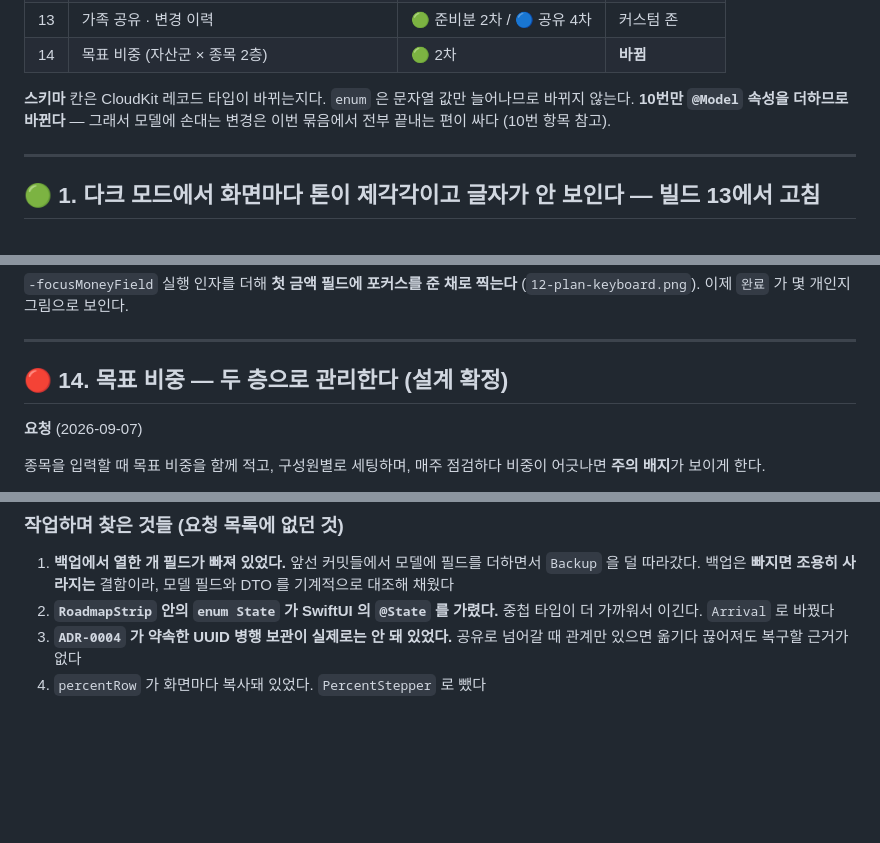
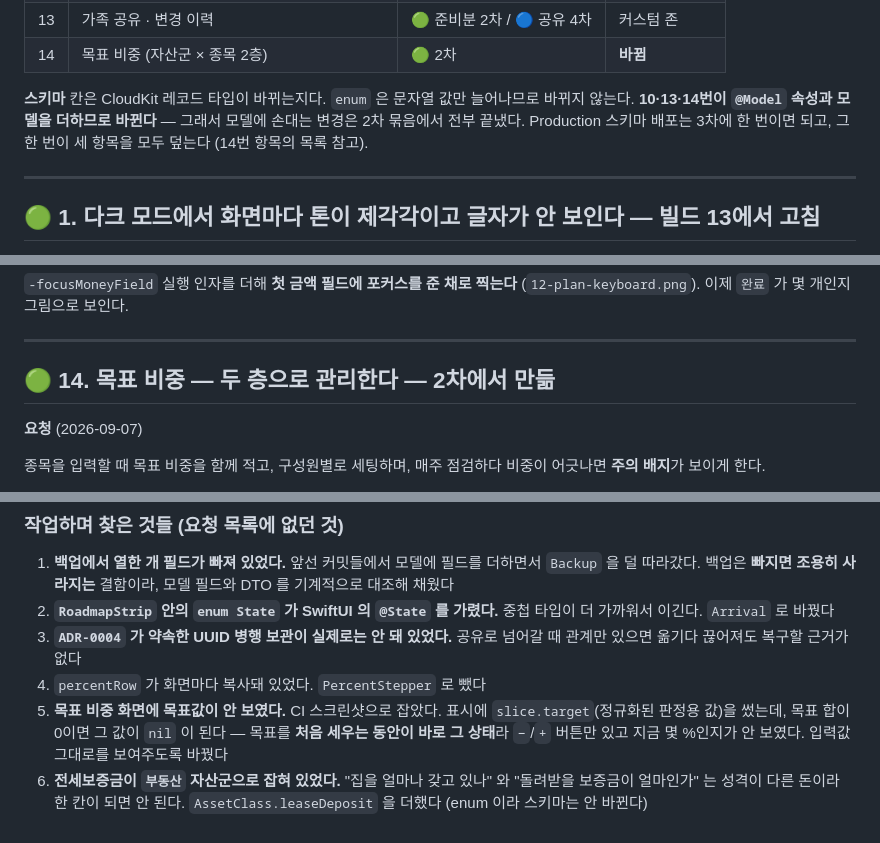
Before and after one commit to helpnara/Asset-management, a Markdown page: docs/08-feedback.md, 3 parts joined by grey strips. Drawn GitHub-style; blank space fills up the shorter version.

Commit message:
docs: 14번 항목 상태와 스키마 메모를 실제와 맞춘다
목록 표는 🟢 2차인데 본문 제목만 🔴 로 남아 있었다. 스키마가 바뀌는 항목도
10번 하나가 아니라 10·13·14 셋이다.

작업하며 찾은 것에 둘을 더했다 — 목표 비중 화면에 목표값이 안 보이던 것(CI
스크린샷으로 잡음)과 전세보증금이 부동산 자산군에 묻혀 있던 것.

Co-Authored-By: Claude Opus 5 <noreply@anthropic.com>
Claude-Session: https://claude.ai/code/session_013o4pP25wnL1hHFb6SK28oN

```diff
--- a/docs/08-feedback.md
+++ b/docs/08-feedback.md
@@ -33,8 +33,9 @@ TestFlight 로 아이폰에 올린 뒤 실제로 쓰면서 나온 것들을 모
 | 14 | 목표 비중 (자산군 × 종목 2층) | 🟢 2차 | **바뀜** |
 
 **스키마** 칸은 CloudKit 레코드 타입이 바뀌는지다. `enum` 은 문자열 값만 늘어나므로
-바뀌지 않는다. **10번만 `@Model` 속성을 더하므로 바뀐다** — 그래서 모델에 손대는
-변경은 이번 묶음에서 전부 끝내는 편이 싸다 (10번 항목 참고).
+바뀌지 않는다. **10·13·14번이 `@Model` 속성과 모델을 더하므로 바뀐다** — 그래서
+모델에 손대는 변경은 2차 묶음에서 전부 끝냈다. Production 스키마 배포는 3차에
+한 번이면 되고, 그 한 번이 세 항목을 모두 덮는다 (14번 항목의 목록 참고).
 
 ---
 
@@ -1084,7 +1085,7 @@ CI 가 **키보드가 올라온 상태를 안 찍었다.** 문서에 "확인 방
 
 ---
 
-## 🔴 14. 목표 비중 — 두 층으로 관리한다 (설계 확정)
+## 🟢 14. 목표 비중 — 두 층으로 관리한다 — **2차에서 만듦**
 
 **요청** (2026-09-07)
 
@@ -1254,3 +1255,10 @@ Holding  targetWeightBP · accountID
 3. **`ADR-0004` 가 약속한 UUID 병행 보관이 실제로는 안 돼 있었다.** 공유로
    넘어갈 때 관계만 있으면 옮기다 끊어져도 복구할 근거가 없다
 4. `percentRow` 가 화면마다 복사돼 있었다. `PercentStepper` 로 뺐다
+5. **목표 비중 화면에 목표값이 안 보였다.** CI 스크린샷으로 잡았다. 표시에
+   `slice.target`(정규화된 판정용 값)을 썼는데, 목표 합이 0이면 그 값이 `nil`
+   이 된다 — 목표를 **처음 세우는 동안이 바로 그 상태**라 `−`/`+` 버튼만 있고
+   지금 몇 %인지가 안 보였다. 입력값 그대로를 보여주도록 바꿨다
+6. **전세보증금이 `부동산` 자산군으로 잡혀 있었다.** "집을 얼마나 갖고 있나" 와
+   "돌려받을 보증금이 얼마인가" 는 성격이 다른 돈이라 한 칸이 되면 안 된다.
+   `AssetClass.leaseDeposit` 을 더했다 (enum 이라 스키마는 안 바뀐다)
```
